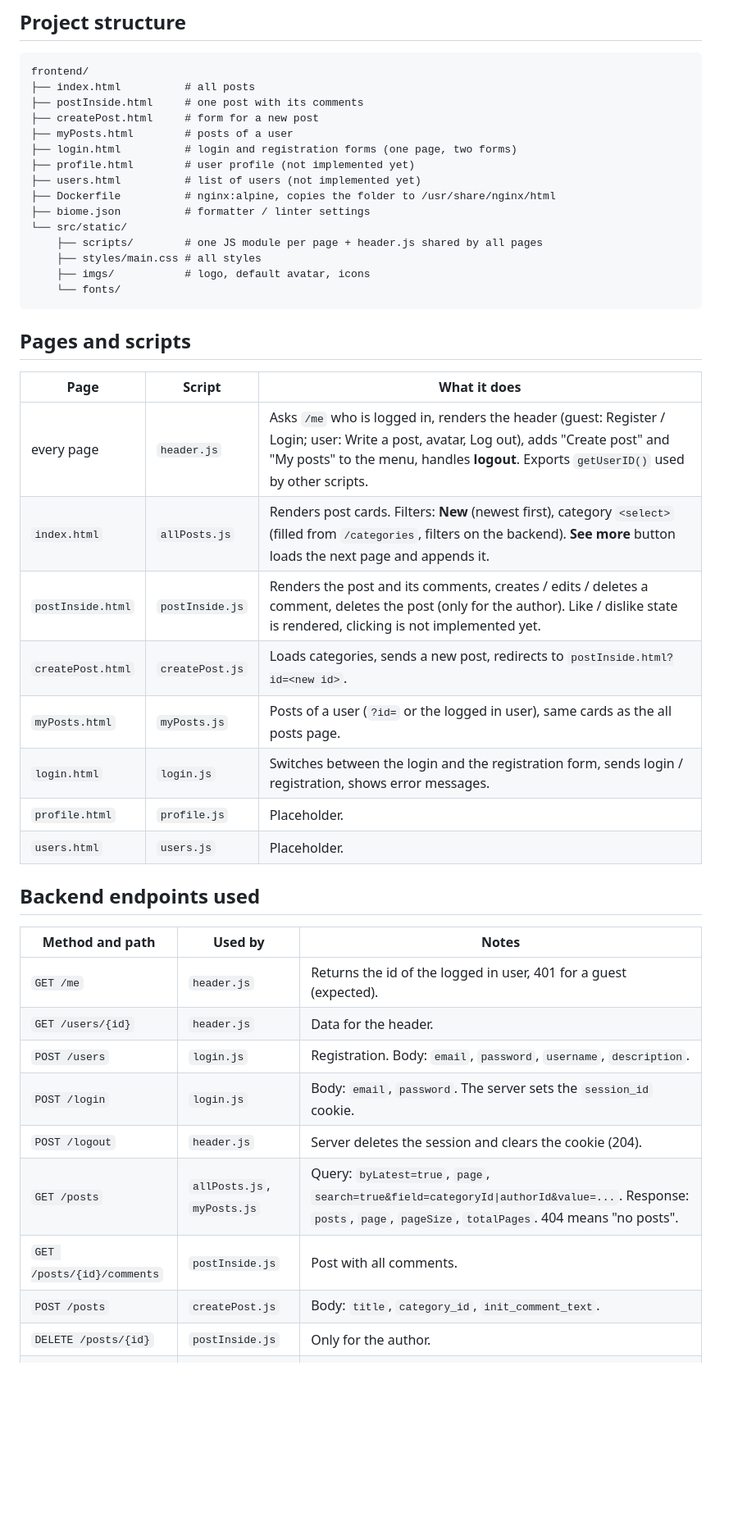
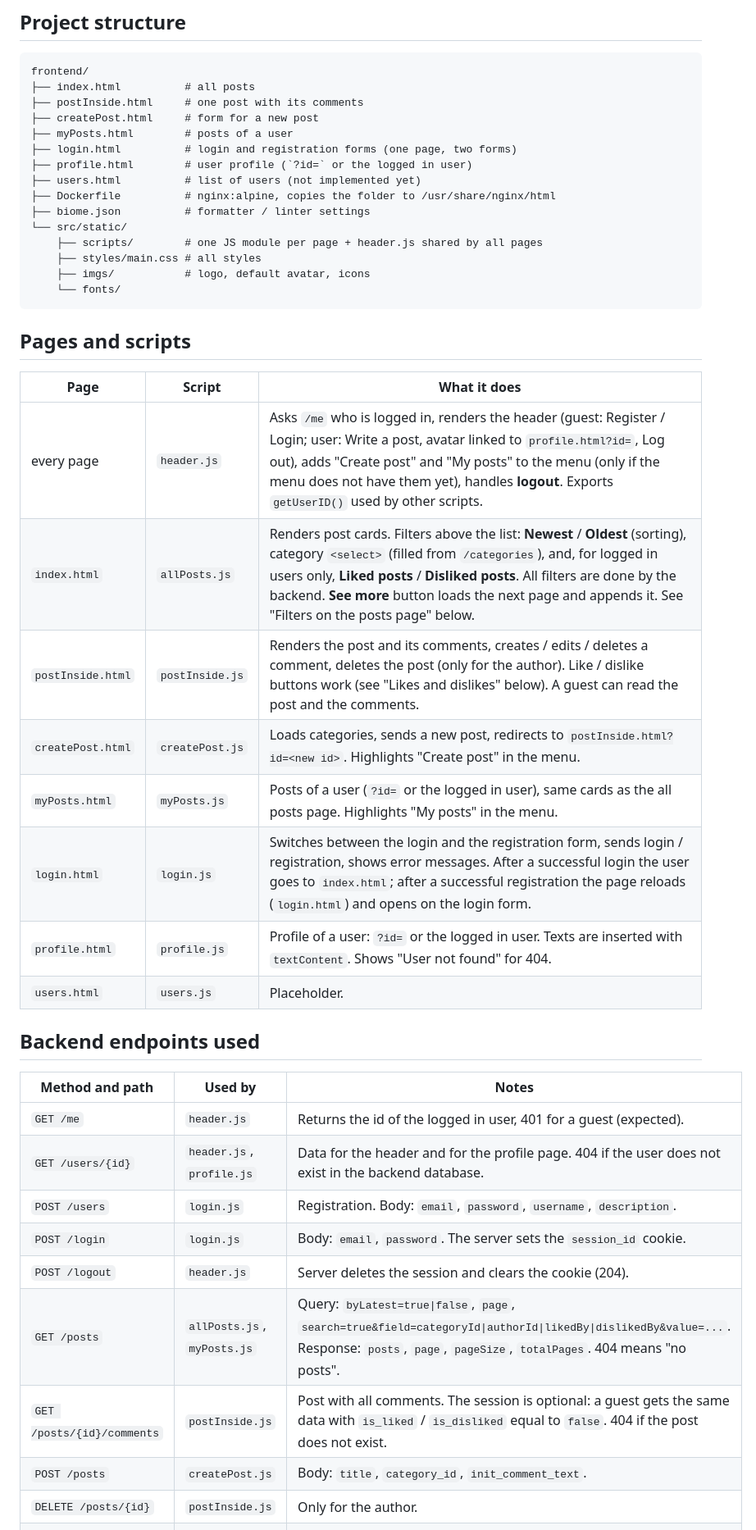
Before and after one commit to vsevolodsbondar/book-forum, a Markdown page: docs/frontend.md, the part around one of its changes. Shown at 82% size. Drawn GitHub-style; blank space fills up the shorter version.

```diff
--- a/docs/frontend.md
+++ b/docs/frontend.md
@@ -26,7 +26,7 @@ frontend/
 ├── createPost.html     # form for a new post
 ├── myPosts.html        # posts of a user
 ├── login.html          # login and registration forms (one page, two forms)
-├── profile.html        # user profile (not implemented yet)
+├── profile.html        # user profile (`?id=` or the logged in user)
 ├── users.html          # list of users (not implemented yet)
 ├── Dockerfile          # nginx:alpine, copies the folder to /usr/share/nginx/html
 ├── biome.json          # formatter / linter settings
@@ -41,13 +41,13 @@ frontend/
 
 | Page | Script | What it does |
 |---|---|---|
-| every page | `header.js` | Asks `/me` who is logged in, renders the header (guest: Register / Login; user: Write a post, avatar, Log out), adds "Create post" and "My posts" to the menu, handles **logout**. Exports `getUserID()` used by other scripts. |
-| `index.html` | `allPosts.js` | Renders post cards. Filters: **New** (newest first), category `<select>` (filled from `/categories`, filters on the backend). **See more** button loads the next page and appends it. |
-| `postInside.html` | `postInside.js` | Renders the post and its comments, creates / edits / deletes a comment, deletes the post (only for the author). Like / dislike state is rendered, clicking is not implemented yet. |
-| `createPost.html` | `createPost.js` | Loads categories, sends a new post, redirects to `postInside.html?id=<new id>`. |
-| `myPosts.html` | `myPosts.js` | Posts of a user (`?id=` or the logged in user), same cards as the all posts page. |
-| `login.html` | `login.js` | Switches between the login and the registration form, sends login / registration, shows error messages. |
-| `profile.html` | `profile.js` | Placeholder. |
+| every page | `header.js` | Asks `/me` who is logged in, renders the header (guest: Register / Login; user: Write a post, avatar linked to `profile.html?id=`, Log out), adds "Create post" and "My posts" to the menu (only if the menu does not have them yet), handles **logout**. Exports `getUserID()` used by other scripts. |
+| `index.html` | `allPosts.js` | Renders post cards. Filters above the list: **Newest** / **Oldest** (sorting), category `<select>` (filled from `/categories`), and, for logged in users only, **Liked posts** / **Disliked posts**. All filters are done by the backend. **See more** button loads the next page and appends it. See "Filters on the posts page" below. |
+| `postInside.html` | `postInside.js` | Renders the post and its comments, creates / edits / deletes a comment, deletes the post (only for the author). Like / dislike buttons work (see "Likes and dislikes" below). A guest can read the post and the comments. |
+| `createPost.html` | `createPost.js` | Loads categories, sends a new post, redirects to `postInside.html?id=<new id>`. Highlights "Create post" in the menu. |
+| `myPosts.html` | `myPosts.js` | Posts of a user (`?id=` or the logged in user), same cards as the all posts page. Highlights "My posts" in the menu. |
+| `login.html` | `login.js` | Switches between the login and the registration form, sends login / registration, shows error messages. After a successful login the user goes to `index.html`; after a successful registration the page reloads (`login.html`) and opens on the login form. |
+| `profile.html` | `profile.js` | Profile of a user: `?id=` or the logged in user. Texts are inserted with `textContent`. Shows "User not found" for 404. |
 | `users.html` | `users.js` | Placeholder. |
 
 ## Backend endpoints used
@@ -55,12 +55,12 @@ frontend/
 | Method and path | Used by | Notes |
 |---|---|---|
 | `GET /me` | `header.js` | Returns the id of the logged in user, 401 for a guest (expected). |
-| `GET /users/{id}` | `header.js` | Data for the header. |
+| `GET /users/{id}` | `header.js`, `profile.js` | Data for the header and for the profile page. 404 if the user does not exist in the backend database. |
 | `POST /users` | `login.js` | Registration. Body: `email`, `password`, `username`, `description`. |
 | `POST /login` | `login.js` | Body: `email`, `password`. The server sets the `session_id` cookie. |
 | `POST /logout` | `header.js` | Server deletes the session and clears the cookie (204). |
-| `GET /posts` | `allPosts.js`, `myPosts.js` | Query: `byLatest=true`, `page`, `search=true&field=categoryId\|authorId&value=...`. Response: `posts`, `page`, `pageSize`, `totalPages`. 404 means "no posts". |
-| `GET /posts/{id}/comments` | `postInside.js` | Post with all comments. |
+| `GET /posts` | `allPosts.js`, `myPosts.js` | Query: `byLatest=true\|false`, `page`, `search=true&field=categoryId\|authorId\|likedBy\|dislikedBy&value=...`. Response: `posts`, `page`, `pageSize`, `totalPages`. 404 means "no posts". |
+| `GET /posts/{id}/comments` | `postInside.js` | Post with all comments. The session is optional: a guest gets the same data with `is_liked` / `is_disliked` equal to `false`. 404 if the post does not exist. |
 | `POST /posts` | `createPost.js` | Body: `title`, `category_id`, `init_comment_text`. |
 | `DELETE /posts/{id}` | `postInside.js` | Only for the author. |
 | `POST /posts/{id}/comments` | `postInside.js` | Create a comment. |
```
Also changed, not shown: other parts of docs/frontend.md (+45 -5 lines), docs/how_to_run.md (added, +127 -0 lines).
